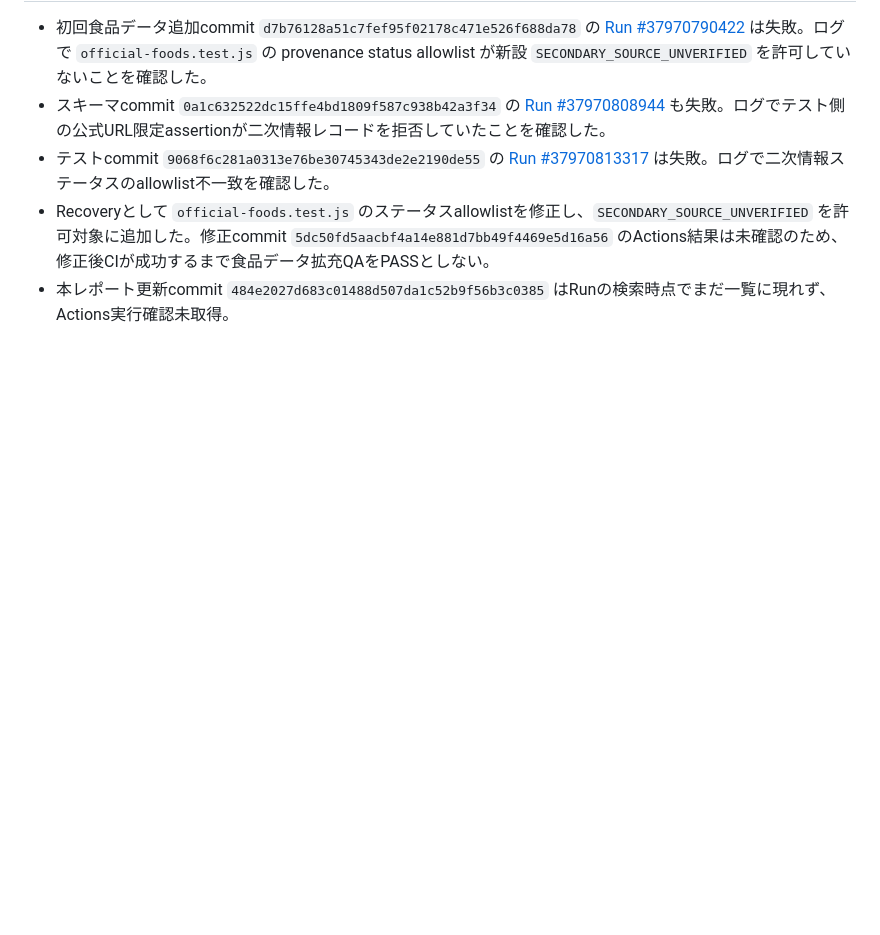
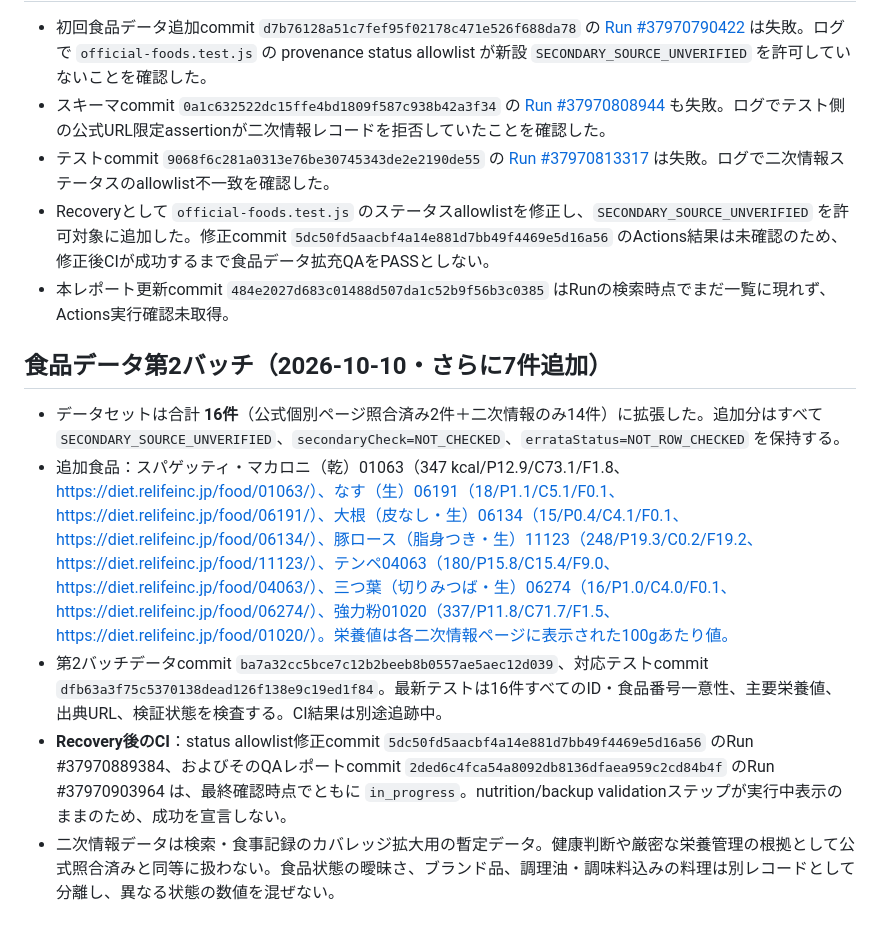
Before and after one commit to tamatamax-84/pwa-prototype-public, a Markdown page: macropilot/QA_REPORT.md, the part around the change. GitHub-like rendering; blank space fills up the shorter version.

Commit message:
Record second batch of sourced ingredient data

```diff
--- a/macropilot/QA_REPORT.md
+++ b/macropilot/QA_REPORT.md
@@ -153,3 +153,9 @@
 - テストcommit `9068f6c281a0313e76be30745343de2e2190de55` の [Run #37970813317](https://github.com/tamatamax-84/pwa-prototype-public/actions/runs/37970813317) は失敗。ログで二次情報ステータスのallowlist不一致を確認した。
 - Recoveryとして `official-foods.test.js` のステータスallowlistを修正し、`SECONDARY_SOURCE_UNVERIFIED` を許可対象に追加した。修正commit `5dc50fd5aacbf4a14e881d7bb49f4469e5d16a56` のActions結果は未確認のため、修正後CIが成功するまで食品データ拡充QAをPASSとしない。
 - 本レポート更新commit `484e2027d683c01488d507da1c52b9f56b3c0385` はRunの検索時点でまだ一覧に現れず、Actions実行確認未取得。
+## 食品データ第2バッチ（2026-10-10・さらに7件追加）
+- データセットは合計 **16件**（公式個別ページ照合済み2件＋二次情報のみ14件）に拡張した。追加分はすべて `SECONDARY_SOURCE_UNVERIFIED`、`secondaryCheck=NOT_CHECKED`、`errataStatus=NOT_ROW_CHECKED` を保持する。
+- 追加食品：スパゲッティ・マカロニ（乾）01063（347 kcal/P12.9/C73.1/F1.8、https://diet.relifeinc.jp/food/01063/）、なす（生）06191（18/P1.1/C5.1/F0.1、https://diet.relifeinc.jp/food/06191/）、大根（皮なし・生）06134（15/P0.4/C4.1/F0.1、https://diet.relifeinc.jp/food/06134/）、豚ロース（脂身つき・生）11123（248/P19.3/C0.2/F19.2、https://diet.relifeinc.jp/food/11123/）、テンペ04063（180/P15.8/C15.4/F9.0、https://diet.relifeinc.jp/food/04063/）、三つ葉（切りみつば・生）06274（16/P1.0/C4.0/F0.1、https://diet.relifeinc.jp/food/06274/）、強力粉01020（337/P11.8/C71.7/F1.5、https://diet.relifeinc.jp/food/01020/）。栄養値は各二次情報ページに表示された100gあたり値。
+- 第2バッチデータcommit `ba7a32cc5bce7c12b2beeb8b0557ae5aec12d039`、対応テストcommit `dfb63a3f75c5370138dead126f138e9c19ed1f84`。最新テストは16件すべてのID・食品番号一意性、主要栄養値、出典URL、検証状態を検査する。CI結果は別途追跡中。
+- **Recovery後のCI**：status allowlist修正commit `5dc50fd5aacbf4a14e881d7bb49f4469e5d16a56` のRun #37970889384、およびそのQAレポートcommit `2ded6c4fca54a8092db8136dfaea959c2cd84b4f` のRun #37970903964 は、最終確認時点でともに `in_progress`。nutrition/backup validationステップが実行中表示のままのため、成功を宣言しない。
+- 二次情報データは検索・食事記録のカバレッジ拡大用の暫定データ。健康判断や厳密な栄養管理の根拠として公式照合済みと同等に扱わない。食品状態の曖昧さ、ブランド品、調理油・調味料込みの料理は別レコードとして分離し、異なる状態の数値を混ぜない。
```
